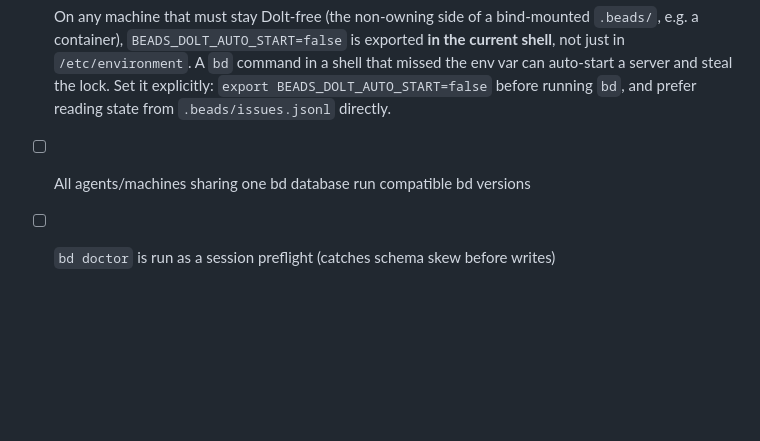
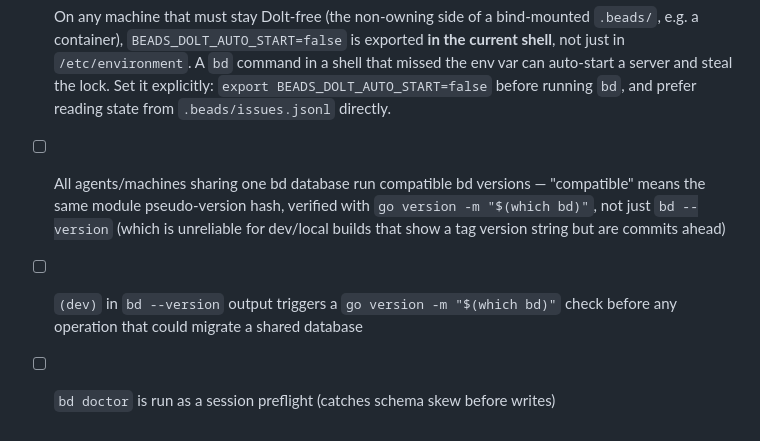
Before and after one commit to ghchinoy/agent-skills, a Markdown page: bd-dolt-troubleshooter/references/recovery-playbook.md, the part around one of its changes. GitHub-like rendering; blank space fills up the shorter version.

```diff
--- a/bd-dolt-troubleshooter/references/recovery-playbook.md
+++ b/bd-dolt-troubleshooter/references/recovery-playbook.md
@@ -321,5 +341,10 @@ preflight so the skew surfaces before you rely on writes.
       command in a shell that missed the env var can auto-start a server and steal
       the lock. Set it explicitly: `export BEADS_DOLT_AUTO_START=false` before
       running `bd`, and prefer reading state from `.beads/issues.jsonl` directly.
-- [ ] All agents/machines sharing one bd database run compatible bd versions
+- [ ] All agents/machines sharing one bd database run compatible bd versions —
+      "compatible" means the same module pseudo-version hash, verified with
+      `go version -m "$(which bd)"`, not just `bd --version` (which is unreliable
+      for dev/local builds that show a tag version string but are commits ahead)
+- [ ] `(dev)` in `bd --version` output triggers a `go version -m "$(which bd)"`
+      check before any operation that could migrate a shared database
 - [ ] `bd doctor` is run as a session preflight (catches schema skew before writes)
```
Also changed, not shown: other parts of bd-dolt-troubleshooter/references/recovery-playbook.md (+34 -14 lines), bd-dolt-troubleshooter/SKILL.md (+25 -6 lines), bd-dolt-troubleshooter/references/symptoms.md (+1 -1 lines).
